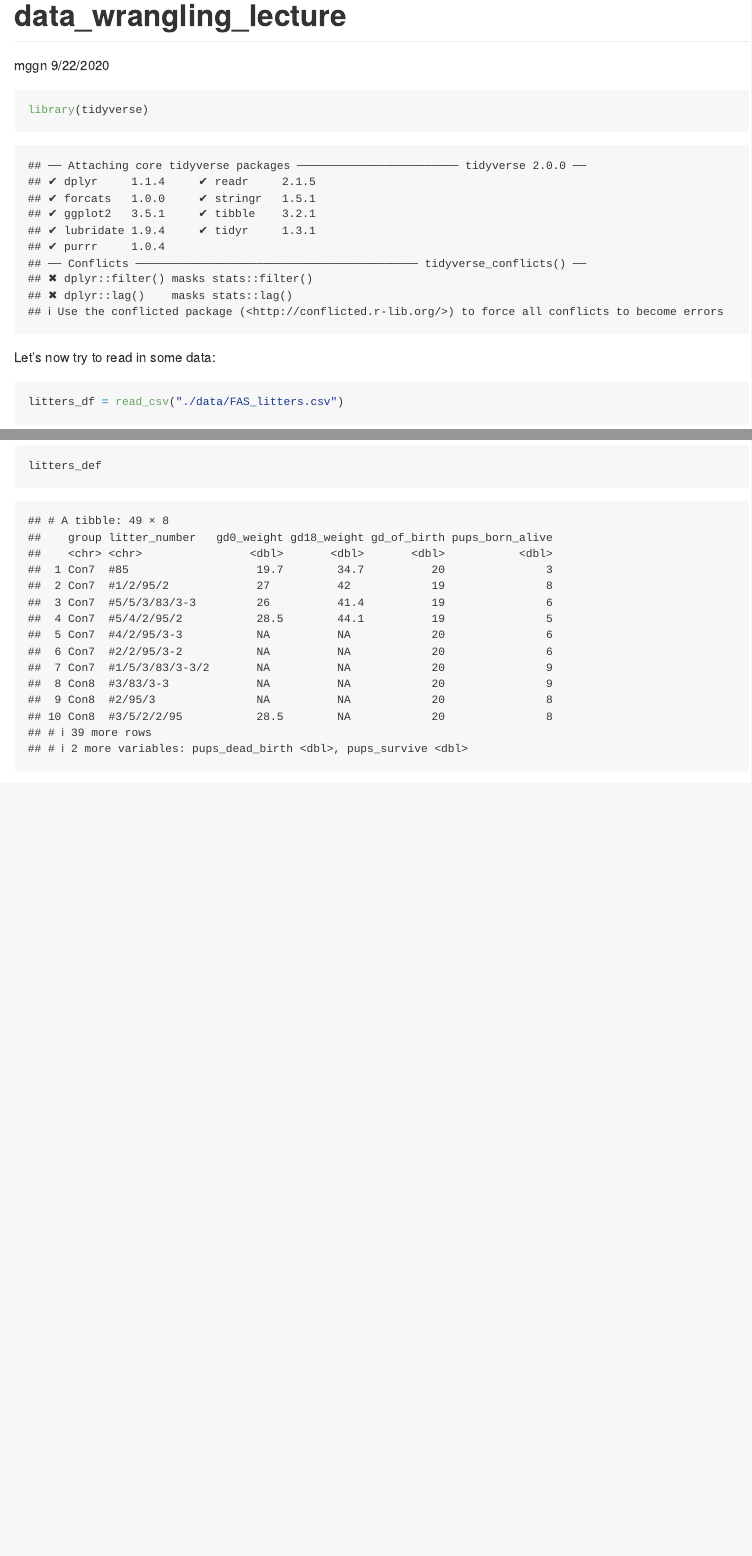
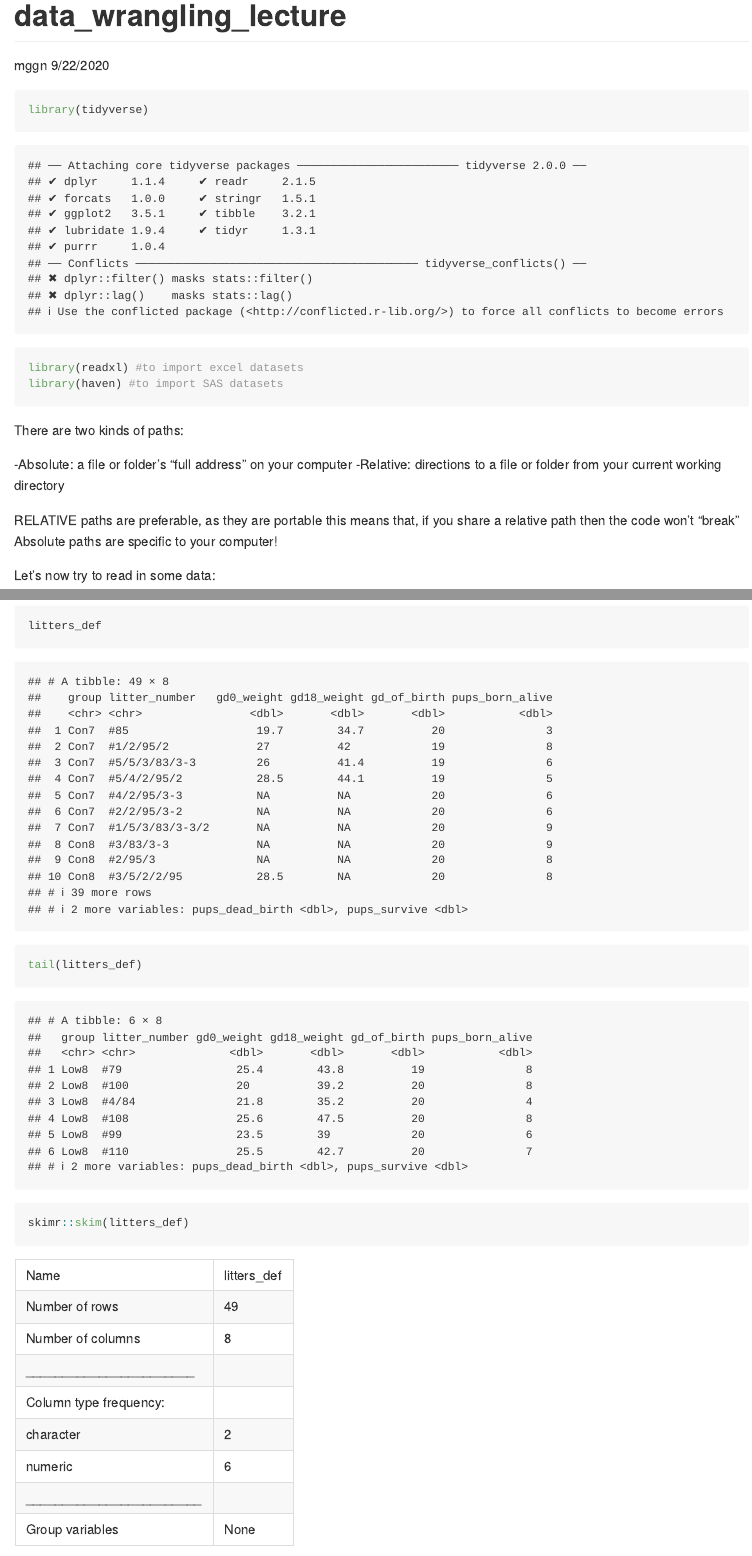
Before and after one commit to mggn/data_wrangling_lecture, an R Markdown document (data_wrangling_lecture.Rmd): the page in a window 1100 px wide, from its top, and a second part further down, joined at a grey line. Rendered offline with R 4.5, knitr and Pandoc, with nearby package versions; column names are cleaned by a stand-in for the janitor package.

Commit message:
importing and exporting data

````diff
--- a/data_wrangling_lecture.Rmd
+++ b/data_wrangling_lecture.Rmd
@@ -7,7 +7,18 @@ output: github_document
 
 ```{r setup}
 library(tidyverse)
+library(readxl) #to import excel datasets
+library(haven) #to import SAS datasets
 ```
+
+There are two kinds of paths:
+
+-Absolute: a file or folder’s “full address” on your computer
+-Relative: directions to a file or folder from your current working directory
+
+RELATIVE paths are preferable, as they are portable
+this means that, if you share a relative path then the code won't "break"
+Absolute paths are specific to your computer!
 
 Let's now try to read in some data:
 
@@ -23,3 +34,11 @@ Take a look at the data by just printing in the cosole
 ```{r}
 litters_def
 ```
+
+
+```{r}
+tail(litters_def)
+```
+
+```{r}
+skimr::skim(litters_def)
````
Also changed, not shown: data_wrangling_lecture.md (added), data_wrangling_lecture.Rmd (8 more changed lines).
